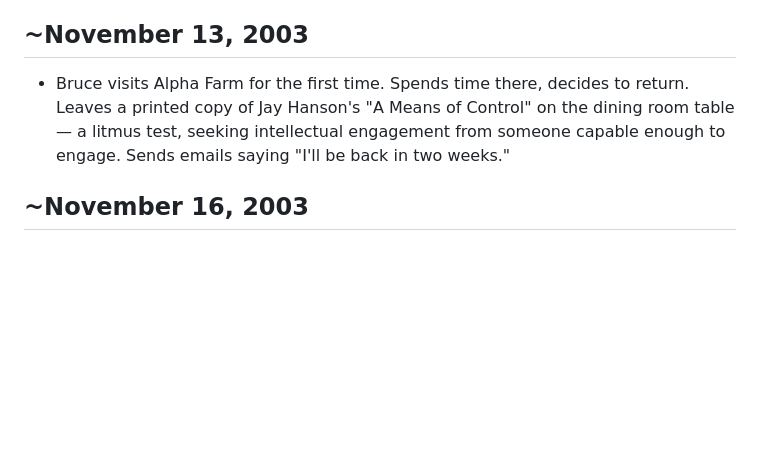
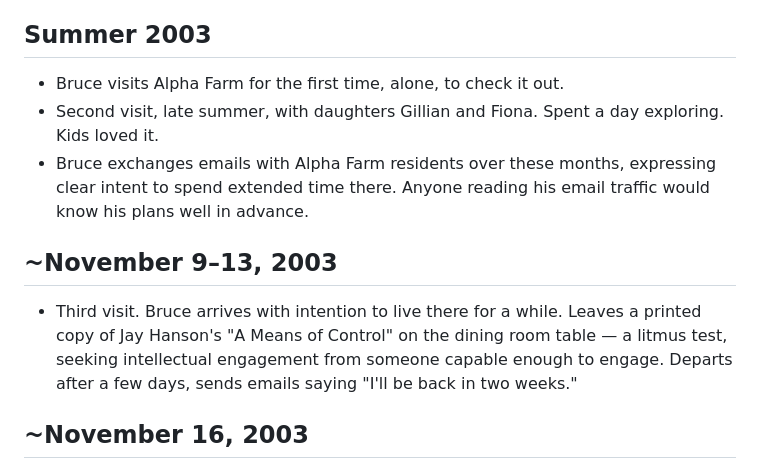
Before and after one commit to energyscholar/relinquishment, a Markdown page: staging/gen-extraction/timeline-reconstruction.md, the part around the change. Drawn GitHub-style; blank space fills up the shorter version.

Commit message:
Fix Alpha Farm visits: 3 visits (summer, late summer w/ kids, Nov 9-13)
Not first visit in November. Bruce visited twice before (alone, then
with daughters), exchanged email with residents over months. Anyone
reading his email would know his intent well in advance of David's
arrival. Per Bruce's corrections.

Co-Authored-By: Claude Opus 4.6 <noreply@anthropic.com>

```diff
--- a/staging/gen-extraction/timeline-reconstruction.md
+++ b/staging/gen-extraction/timeline-reconstruction.md
@@ -13,8 +13,13 @@
 - Co-founded several dotcoms. Received payout, retired at age 35.
 - Marriage failing. Wife severely bipolar, violent. Bruce experiencing extreme caregiver burnout, nervous breakdown.
 
-## ~November 13, 2003
-- Bruce visits Alpha Farm for the first time. Spends time there, decides to return. Leaves a printed copy of Jay Hanson's "A Means of Control" on the dining room table — a litmus test, seeking intellectual engagement from someone capable enough to engage. Sends emails saying "I'll be back in two weeks."
+## Summer 2003
+- Bruce visits Alpha Farm for the first time, alone, to check it out.
+- Second visit, late summer, with daughters Gillian and Fiona. Spent a day exploring. Kids loved it.
+- Bruce exchanges emails with Alpha Farm residents over these months, expressing clear intent to spend extended time there. Anyone reading his email traffic would know his plans well in advance.
+
+## ~November 9–13, 2003
+- Third visit. Bruce arrives with intention to live there for a while. Leaves a printed copy of Jay Hanson's "A Means of Control" on the dining room table — a litmus test, seeking intellectual engagement from someone capable enough to engage. Departs after a few days, sends emails saying "I'll be back in two weeks."
 
 ## ~November 16, 2003
 - David arrives at Alpha Farm, approximately 3 days after Bruce's departure. Claims to have entered the US through a port in Louisiana ~10-11 days prior. Gets severely ill on arrival, spends 10 days recovering.
```
